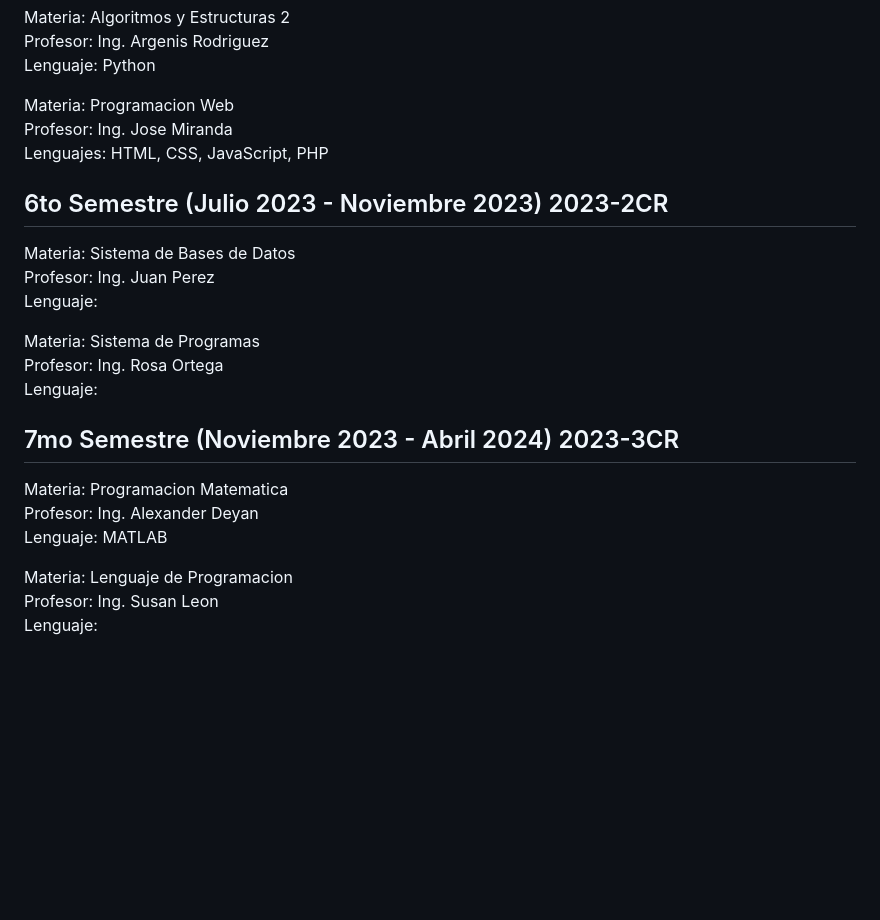
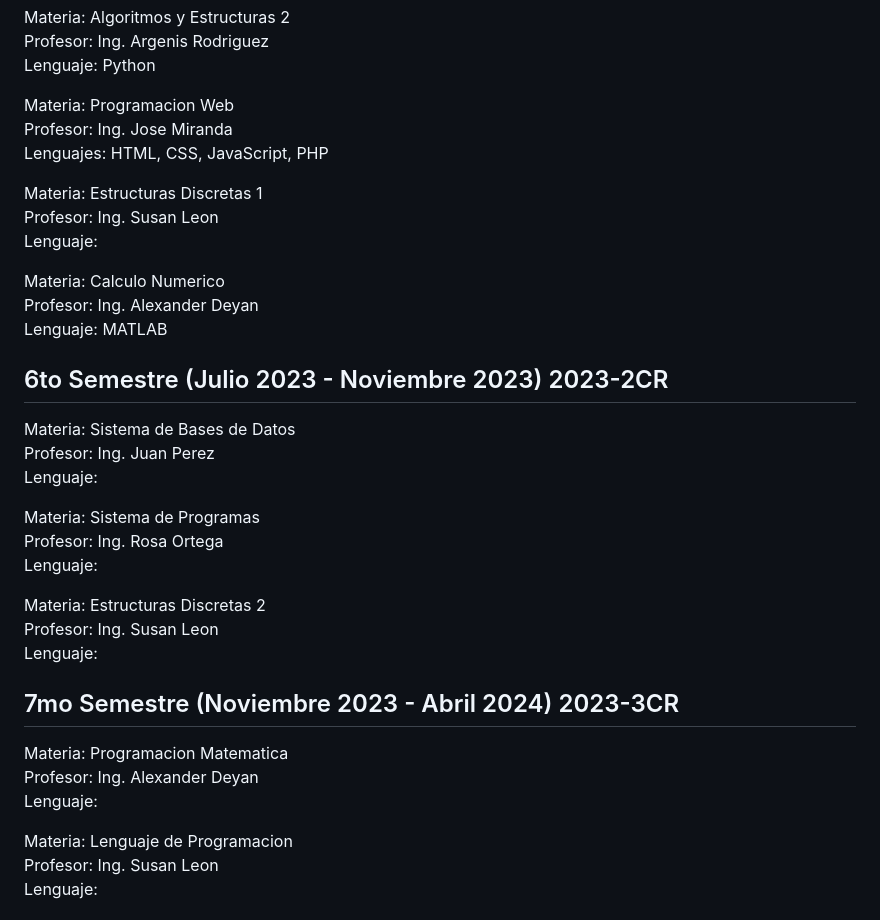
Before and after one commit to ElSirGuti/proyectos-universidad, a Markdown page: README.md, the part around the change. Rendered like a GitHub page; blank space fills up the shorter version.

```diff
--- a/README.md
+++ b/README.md
@@ -36,6 +36,14 @@ Materia: Programacion Web <br>
 Profesor: Ing. Jose Miranda <br>
 Lenguajes: HTML, CSS, JavaScript, PHP <br>
 
+Materia: Estructuras Discretas 1<br>
+Profesor: Ing. Susan Leon <br>
+Lenguaje: <br>
+
+Materia: Calculo Numerico <br>
+Profesor: Ing. Alexander Deyan <br>
+Lenguaje: MATLAB <br>
+
 6to Semestre (Julio 2023 - Noviembre 2023) 2023-2CR
 -----------------------------------------------------------------------------------------------------------------------------------------------------------------------
 Materia: Sistema de Bases de Datos <br>
@@ -46,11 +54,15 @@ Materia: Sistema de Programas <br>
 Profesor: Ing. Rosa Ortega <br>
 Lenguaje: <br>
 
+Materia: Estructuras Discretas 2<br>
+Profesor: Ing. Susan Leon <br>
+Lenguaje: <br>
+
 7mo Semestre (Noviembre 2023 - Abril 2024) 2023-3CR
 -----------------------------------------------------------------------------------------------------------------------------------------------------------------------
 Materia: Programacion Matematica <br>
 Profesor: Ing. Alexander Deyan <br>
-Lenguaje: MATLAB <br>
+Lenguaje: <br>
 
 Materia: Lenguaje de Programacion <br>
 Profesor: Ing. Susan Leon <br>
```
